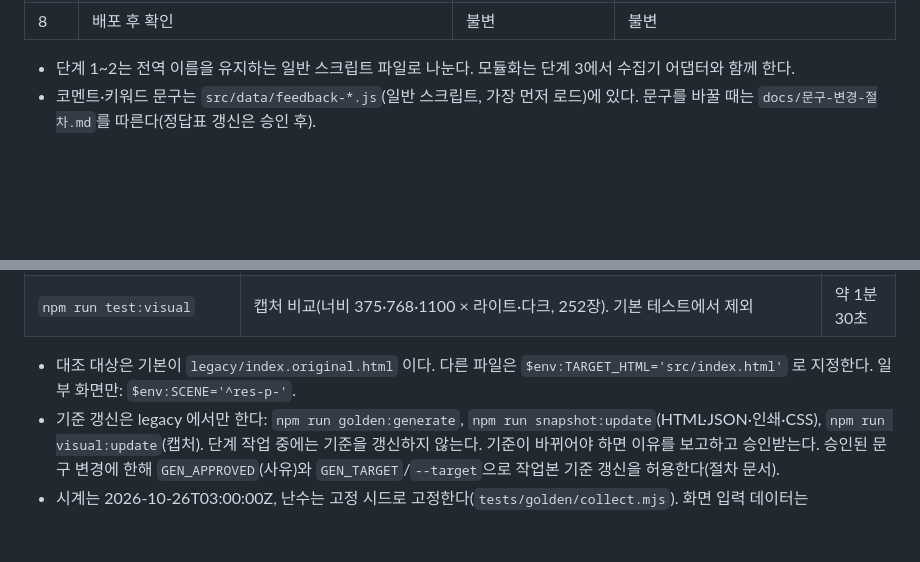
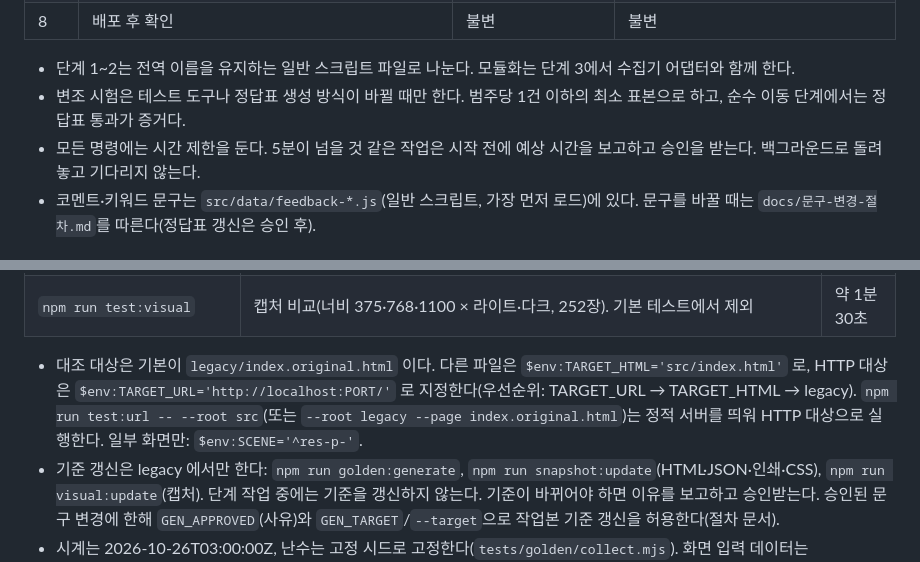
Before and after one commit to earingjin/secondcareer, a Markdown page: CLAUDE.md, 2 parts joined by grey strips. Drawn GitHub-style; blank space fills up the shorter version.

```diff
--- a/CLAUDE.md
+++ b/CLAUDE.md
@@ -41,6 +41,8 @@
 | 8 | 배포 후 확인 | 불변 | 불변 |
 
 - 단계 1~2는 전역 이름을 유지하는 일반 스크립트 파일로 나눈다. 모듈화는 단계 3에서 수집기 어댑터와 함께 한다.
+- 변조 시험은 테스트 도구나 정답표 생성 방식이 바뀔 때만 한다. 범주당 1건 이하의 최소 표본으로 하고, 순수 이동 단계에서는 정답표 통과가 증거다.
+- 모든 명령에는 시간 제한을 둔다. 5분이 넘을 것 같은 작업은 시작 전에 예상 시간을 보고하고 승인을 받는다. 백그라운드로 돌려 놓고 기다리지 않는다.
 - 코멘트·키워드 문구는 `src/data/feedback-*.js`(일반 스크립트, 가장 먼저 로드)에 있다. 문구를 바꿀 때는 `docs/문구-변경-절차.md`를 따른다(정답표 갱신은 승인 후).
 
 ## 코드 지도 (legacy 기준 대략의 줄 번호, 작업본에서는 달라진다)
@@ -75,7 +77,7 @@ Windows PowerShell 기준. Node 24, Playwright 1.64, Chromium headless shell. `n
 | `npx playwright test tests/contract` | 단계 2a 계약 정답표(문항 정의·`missing`·`ansText`·`toAssessment`·시드·문구). `npm test` 에 포함 | 약 2초 |
 | `npm run test:visual` | 캡처 비교(너비 375·768·1100 × 라이트·다크, 252장). 기본 테스트에서 제외 | 약 1분 30초 |
 
-- 대조 대상은 기본이 `legacy/index.original.html` 이다. 다른 파일은 `$env:TARGET_HTML='src/index.html'` 로 지정한다. 일부 화면만: `$env:SCENE='^res-p-'`.
+- 대조 대상은 기본이 `legacy/index.original.html` 이다. 다른 파일은 `$env:TARGET_HTML='src/index.html'` 로, HTTP 대상은 `$env:TARGET_URL='http://localhost:PORT/'` 로 지정한다(우선순위: TARGET_URL → TARGET_HTML → legacy). `npm run test:url -- --root src`(또는 `--root legacy --page index.original.html`)는 정적 서버를 띄워 HTTP 대상으로 실행한다. 일부 화면만: `$env:SCENE='^res-p-'`.
 - 기준 갱신은 legacy 에서만 한다: `npm run golden:generate`, `npm run snapshot:update`(HTML·JSON·인쇄·CSS), `npm run visual:update`(캡처). 단계 작업 중에는 기준을 갱신하지 않는다. 기준이 바뀌어야 하면 이유를 보고하고 승인받는다. 승인된 문구 변경에 한해 `GEN_APPROVED`(사유)와 `GEN_TARGET`/`--target`으로 작업본 기준 갱신을 허용한다(절차 문서).
 - 시계는 2026-10-26T03:00:00Z, 난수는 고정 시드로 고정한다(`tests/golden/collect.mjs`). 화면 입력 데이터는 `tests/snapshot/fixture.json`. 시계를 바꿔 달라지는 항목 확인: `npm run golden:clockdiff`.
 - 캡처 이미지(`tests/snapshot/baseline/img/`)는 저장소에 두지 않는다(.gitignore). 새 PC에서는 `npm run visual:update` 로 legacy 에서 먼저 만든 뒤 `test:visual` 로 비교한다. 캡처(JPEG 품질 80)는 이 PC의 글꼴(Pretendard 미포함, 시스템 대체 글꼴)에 묶여 있다. 다른 PC·OS에서는 캡처만 어긋날 수 있다(HTML·JSON·계산 정답표는 글꼴과 무관). 글꼴은 단계 4에서 고정한다.
```
Also changed, not shown: docs/decisions.md (+11 -0 lines), docs/단계3a0-프로브-결과.md (added, +33 -0 lines).
